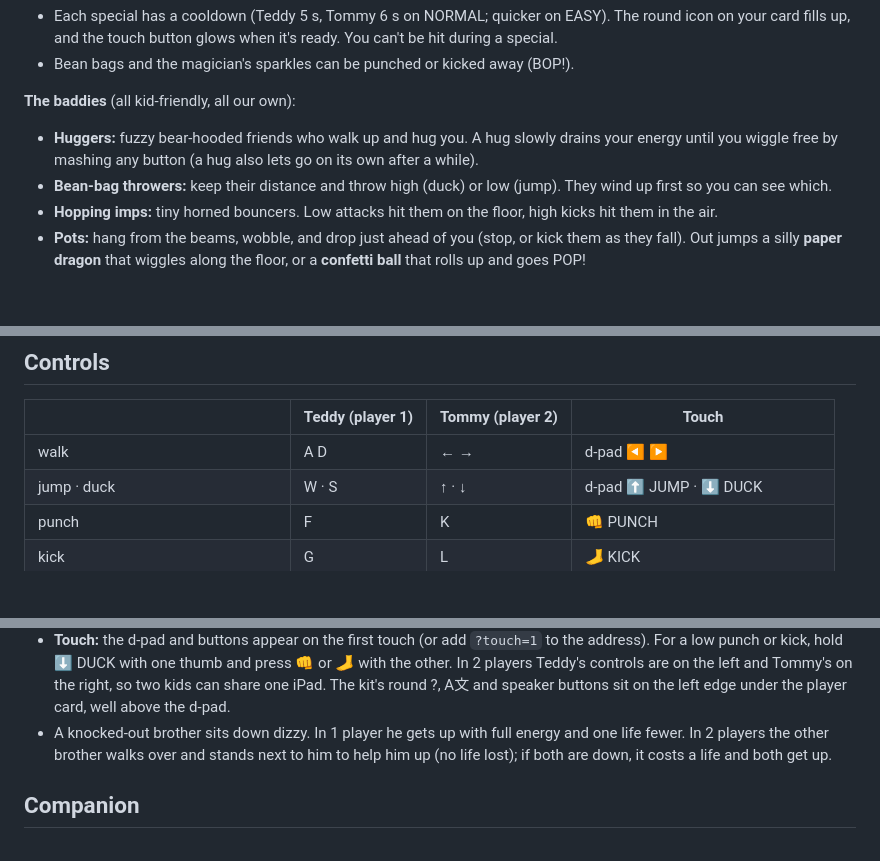
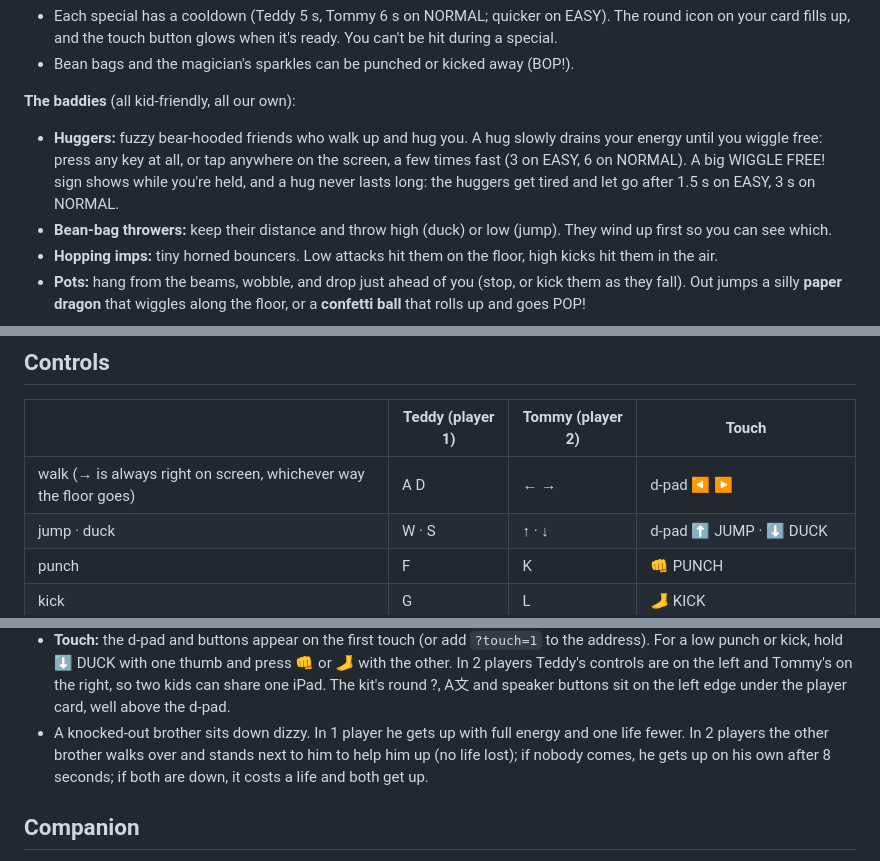
Before and after one commit to adong/kung-fu-tt, a Markdown page: README.md, 3 parts joined by grey strips. Rendered like a GitHub page; blank space fills up the shorter version.

```diff
--- a/README.md
+++ b/README.md
@@ -55,7 +55,7 @@ When the timer runs out you lose a life and it starts again; the last life ends
 
 **The baddies** (all kid-friendly, all our own):
 
-- **Huggers:** fuzzy bear-hooded friends who walk up and hug you. A hug slowly drains your energy until you wiggle free by mashing any button (a hug also lets go on its own after a while).
+- **Huggers:** fuzzy bear-hooded friends who walk up and hug you. A hug slowly drains your energy until you wiggle free: press any key at all, or tap anywhere on the screen, a few times fast (3 on EASY, 6 on NORMAL). A big WIGGLE FREE! sign shows while you're held, and a hug never lasts long: the huggers get tired and let go after 1.5 s on EASY, 3 s on NORMAL.
 - **Bean-bag throwers:** keep their distance and throw high (duck) or low (jump). They wind up first so you can see which.
 - **Hopping imps:** tiny horned bouncers. Low attacks hit them on the floor, high kicks hit them in the air.
 - **Pots:** hang from the beams, wobble, and drop just ahead of you (stop, or kick them as they fall). Out jumps a silly **paper dragon** that wiggles along the floor, or a **confetti ball** that rolls up and goes POP!
@@ -80,7 +80,7 @@ After the Grand Master, the bamboo cage opens and the Golden Panda cheers, with
 
 | | Teddy (player 1) | Tommy (player 2) | Touch |
 |---|---|---|---|
-| walk | A D | ← → | d-pad ◀ ▶ |
+| walk (→ is always right on screen, whichever way the floor goes) | A D | ← → | d-pad ◀ ▶ |
 | jump · duck | W · S | ↑ · ↓ | d-pad ⬆ JUMP · ⬇ DUCK |
 | punch | F | K | 👊 PUNCH |
 | kick | G | L | 🦶 KICK |
@@ -91,7 +91,7 @@ After the Grand Master, the bamboo cage opens and the Golden Panda cheers, with
 - **P** or Esc pauses and **M** turns the sound on or off. The ❚❚ and 🔊 buttons at the top do the same, and the sound switch is shared with every game.
 - **Menus:** on the title, Enter starts 1 player and 2 starts 2 players; ← → switch EASY / NORMAL; ↑ ↓ pick a floor you've reached. On *Who's playing?*, ← → and Enter. Esc goes back.
 - **Touch:** the d-pad and buttons appear on the first touch (or add `?touch=1` to the address). For a low punch or kick, hold ⬇ DUCK with one thumb and press 👊 or 🦶 with the other. In 2 players Teddy's controls are on the left and Tommy's on the right, so two kids can share one iPad. The kit's round ?, A文 and speaker buttons sit on the left edge under the player card, well above the d-pad.
-- A knocked-out brother sits down dizzy. In 1 player he gets up with full energy and one life fewer. In 2 players the other brother walks over and stands next to him to help him up (no life lost); if both are down, it costs a life and both get up.
+- A knocked-out brother sits down dizzy. In 1 player he gets up with full energy and one life fewer. In 2 players the other brother walks over and stands next to him to help him up (no life lost); if nobody comes, he gets up on his own after 8 seconds; if both are down, it costs a life and both get up.
 
 ## Companion
 
```
Also changed, not shown: other parts of README.md (+9 -3 lines), docs/screenshot.jpg, 3 other files.
